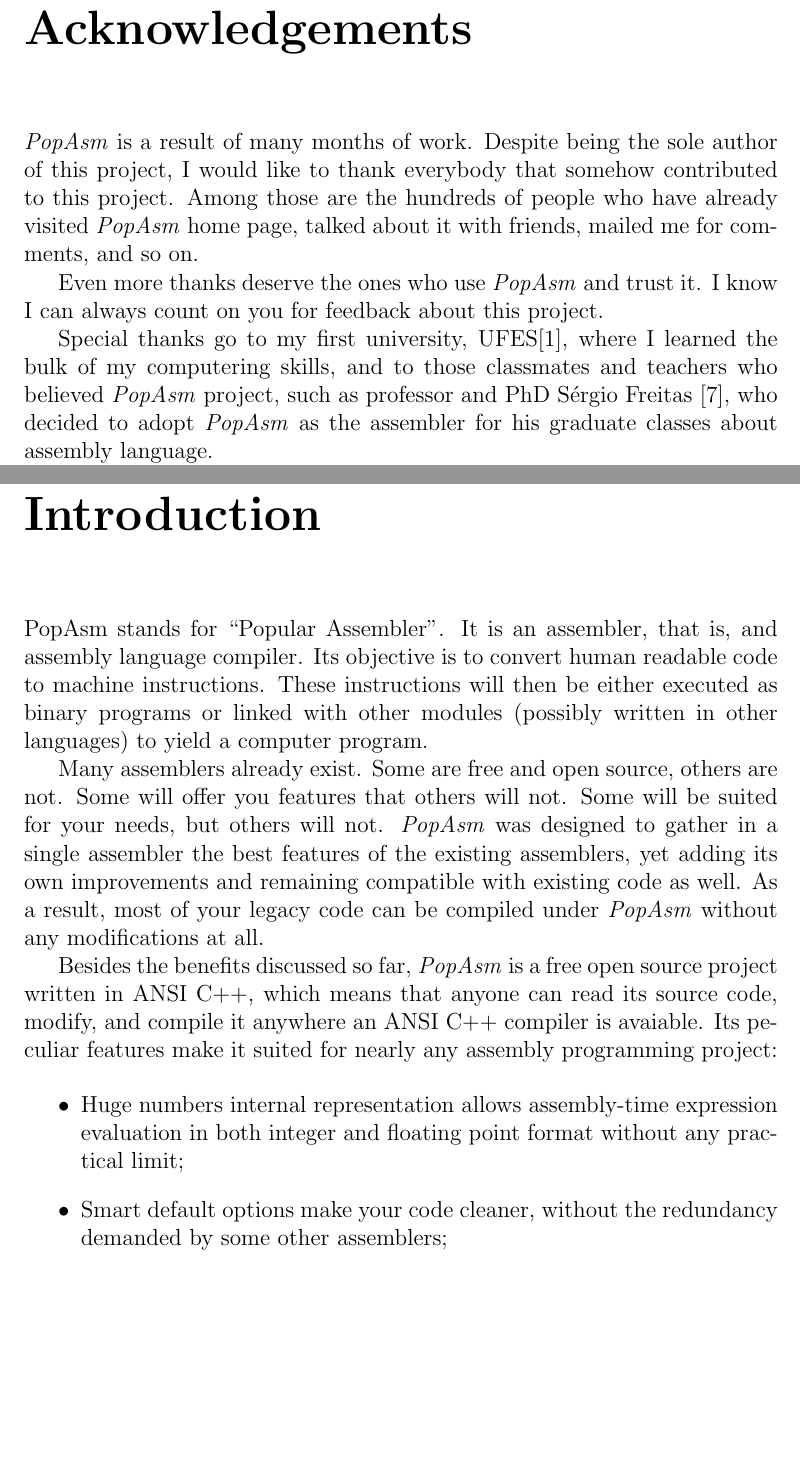
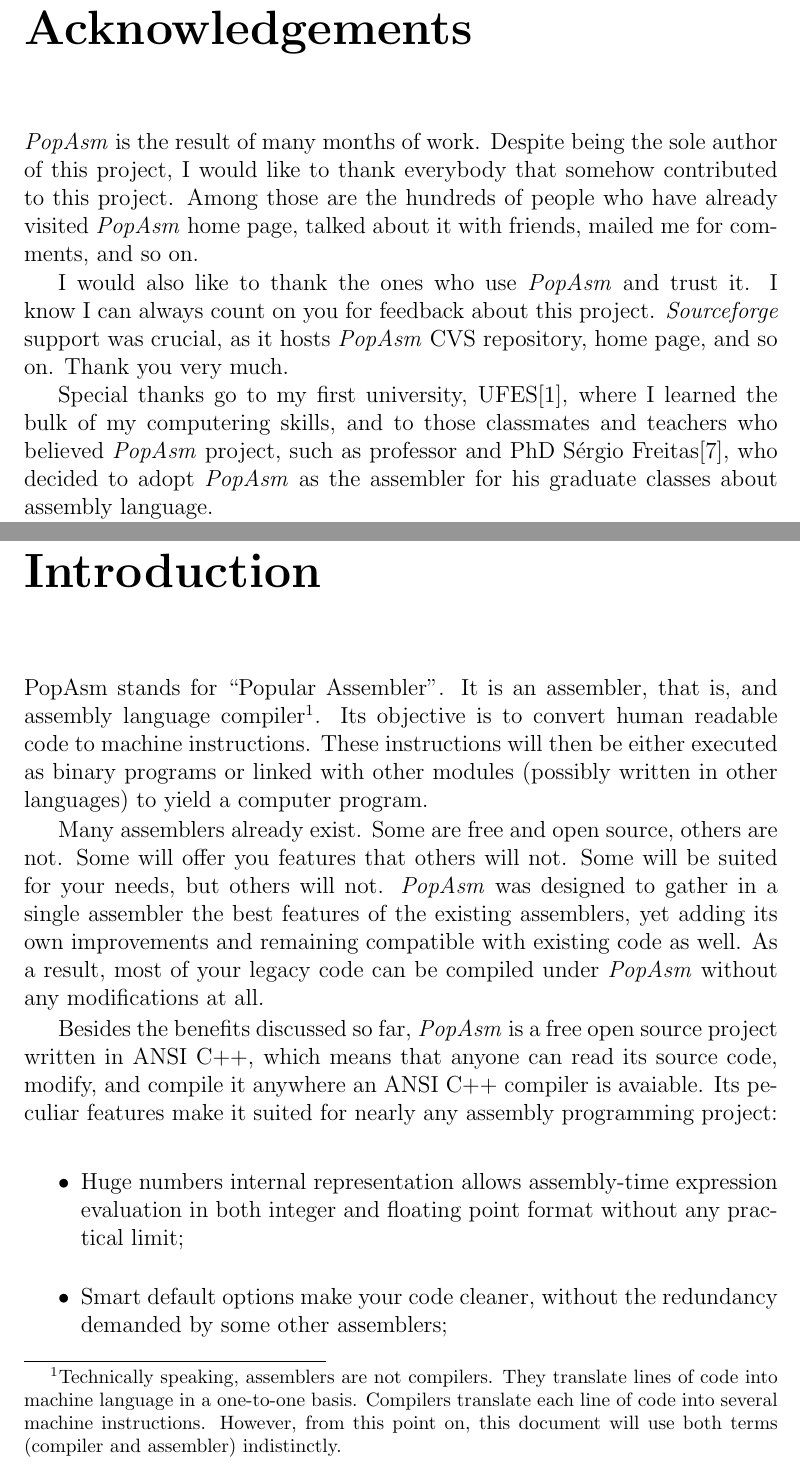
Before and after one commit to BackupTheBerlios/popasm, a LaTeX thesis (popasm/doc/usr_man.tex): two parts of pages 7 and 9 of 11, joined at a grey line, cut so that both start at the same text, the shorter picture padded with empty space. Compiled offline with pdfLaTeX.

Commit message:
Added thanks to SourceForge and fixed some minor bugs.

```diff
--- a/popasm/doc/usr_man.tex
+++ b/popasm/doc/usr_man.tex
@@ -31,24 +31,28 @@
 \cite{ADV}\cite{ADVPRSN} and \emph{FreshMeat}\cite{FRESH}
 
 \chapter*{Acknowledgements}
-\emph{PopAsm} is a result of many months of work. Despite being the sole author of this project, I would like to
+\emph{PopAsm} is the result of many months of work. Despite being the sole author of this project, I would like to
 thank everybody that somehow contributed to this project. Among those are the hundreds of people who have already
 visited \emph{PopAsm} home page, talked about it with friends, mailed me for comments, and so on.
 
-Even more thanks deserve the ones who use \emph{PopAsm} and trust it. I know I can always count on you for
-feedback about this project.
+I would also like to thank the ones who use \emph{PopAsm} and trust it. I know I can always count on you for
+feedback about this project. \emph{Sourceforge} support was crucial, as it hosts \emph{PopAsm} CVS repository,
+home page, and so on. Thank you very much.
 
 Special thanks go to my first university, UFES\cite{UFES}, where I learned the bulk of my computering skills, and
-to those classmates and teachers who believed \emph{PopAsm} project, such as professor and PhD S\'ergio Freitas
+to those classmates and teachers who believed \emph{PopAsm} project, such as professor and PhD S\'ergio Freitas%
 \cite{FREITAS}, who decided to adopt \emph{PopAsm} as the assembler for his graduate classes about assembly
 language.
 
 Last, but not least, I would like to thank my family, friends and God for what I am now and what I have done so far.
 
 \chapter{Introduction}
-PopAsm stands for ``Popular Assembler''. It is an assembler, that is, and assembly language compiler. Its objective
-is to convert human readable code to machine instructions. These instructions will then be either executed as binary
-programs or linked with other modules (possibly written in other languages) to yield a computer program.
+PopAsm stands for ``Popular Assembler''. It is an assembler, that is, and assembly language compiler\footnote{Technically
+speaking, assemblers are not compilers. They translate lines of code into machine language in a one-to-one basis. Compilers
+translate each line of code into several machine instructions. However, from this point on, this document will use both
+terms (compiler and assembler) indistinctly.}. Its objective is to convert human readable code to machine instructions.
+These instructions will then be either executed as binary programs or linked with other modules (possibly written in
+other languages) to yield a computer program.
 
 Many assemblers already exist. Some are free and open source, others are not. Some will offer you features that others
 will not. Some will be suited for your needs, but others will not. \emph{PopAsm} was designed to gather in a single
```
